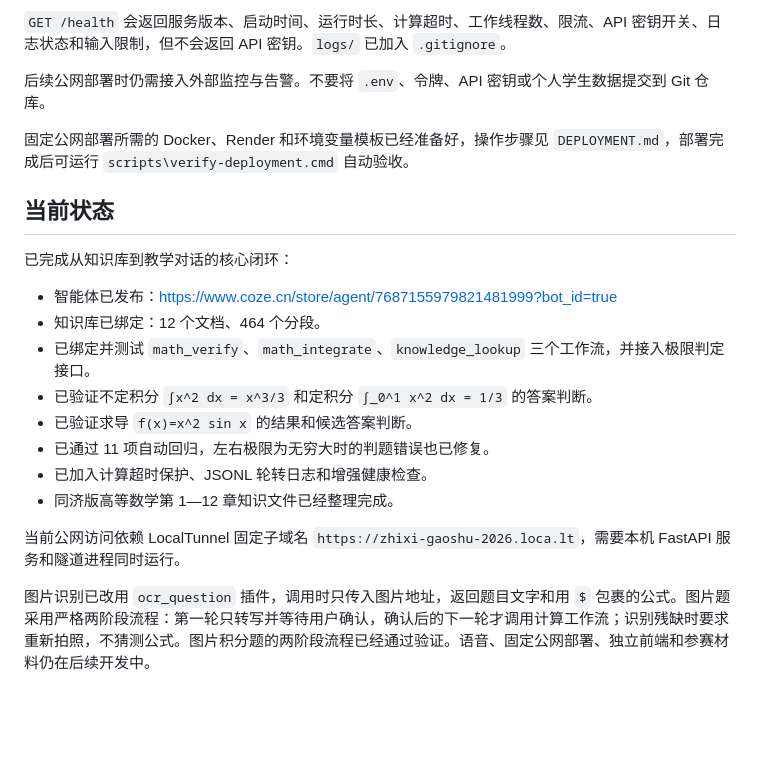
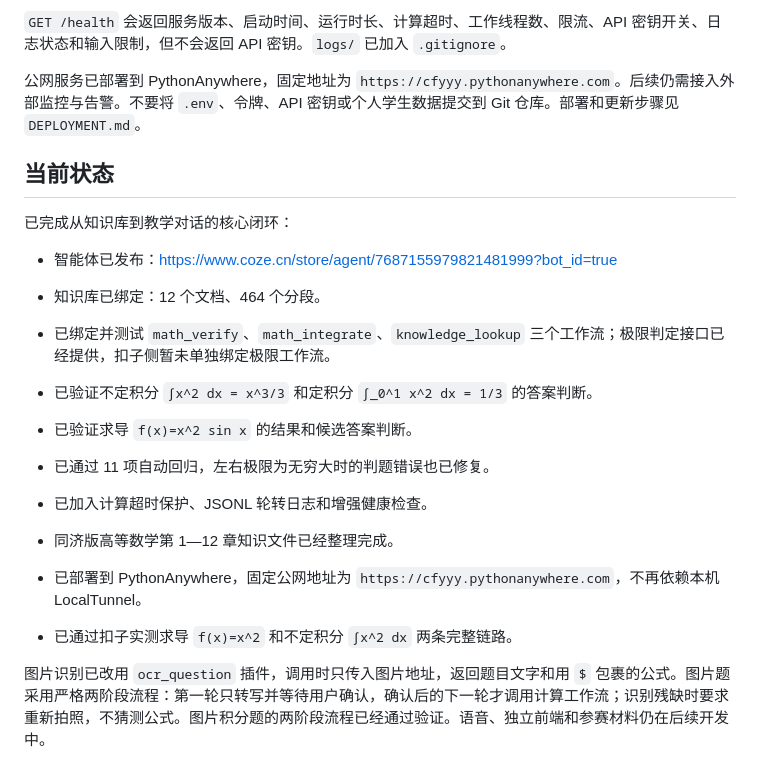
Before and after one commit to cfy123456-yr/gaoshu-agent, a Markdown page: README.md, the part around the change. Drawn GitHub-style; blank space fills up the shorter version.

Commit message:
Document PythonAnywhere deployment

```diff
--- a/README.md
+++ b/README.md
@@ -232,9 +232,7 @@ $env:CALCULATION_WORKERS = "4"
 
 `GET /health` 会返回服务版本、启动时间、运行时长、计算超时、工作线程数、限流、API 密钥开关、日志状态和输入限制，但不会返回 API 密钥。`logs/` 已加入 `.gitignore`。
 
-后续公网部署时仍需接入外部监控与告警。不要将 `.env`、令牌、API 密钥或个人学生数据提交到 Git 仓库。
-
-固定公网部署所需的 Docker、Render 和环境变量模板已经准备好，操作步骤见 `DEPLOYMENT.md`，部署完成后可运行 `scripts\verify-deployment.cmd` 自动验收。
+公网服务已部署到 PythonAnywhere，固定地址为 `https://cfyyy.pythonanywhere.com`。后续仍需接入外部监控与告警。不要将 `.env`、令牌、API 密钥或个人学生数据提交到 Git 仓库。部署和更新步骤见 `DEPLOYMENT.md`。
 
 ## 当前状态
 
@@ -242,13 +240,14 @@ $env:CALCULATION_WORKERS = "4"
 
 - 智能体已发布：<https://www.coze.cn/store/agent/7687155979821481999?bot_id=true>
 - 知识库已绑定：12 个文档、464 个分段。
-- 已绑定并测试 `math_verify`、`math_integrate`、`knowledge_lookup` 三个工作流，并接入极限判定接口。
+- 已绑定并测试 `math_verify`、`math_integrate`、`knowledge_lookup` 三个工作流；极限判定接口已经提供，扣子侧暂未单独绑定极限工作流。
 - 已验证不定积分 `∫x^2 dx = x^3/3` 和定积分 `∫_0^1 x^2 dx = 1/3` 的答案判断。
 - 已验证求导 `f(x)=x^2 sin x` 的结果和候选答案判断。
 - 已通过 11 项自动回归，左右极限为无穷大时的判题错误也已修复。
 - 已加入计算超时保护、JSONL 轮转日志和增强健康检查。
 - 同济版高等数学第 1—12 章知识文件已经整理完成。
 
-当前公网访问依赖 LocalTunnel 固定子域名 `https://zhixi-gaoshu-2026.loca.lt`，需要本机 FastAPI 服务和隧道进程同时运行。
+- 已部署到 PythonAnywhere，固定公网地址为 `https://cfyyy.pythonanywhere.com`，不再依赖本机 LocalTunnel。
+- 已通过扣子实测求导 `f(x)=x^2` 和不定积分 `∫x^2 dx` 两条完整链路。
 
-图片识别已改用 `ocr_question` 插件，调用时只传入图片地址，返回题目文字和用 `$` 包裹的公式。图片题采用严格两阶段流程：第一轮只转写并等待用户确认，确认后的下一轮才调用计算工作流；识别残缺时要求重新拍照，不猜测公式。图片积分题的两阶段流程已经通过验证。语音、固定公网部署、独立前端和参赛材料仍在后续开发中。
+图片识别已改用 `ocr_question` 插件，调用时只传入图片地址，返回题目文字和用 `$` 包裹的公式。图片题采用严格两阶段流程：第一轮只转写并等待用户确认，确认后的下一轮才调用计算工作流；识别残缺时要求重新拍照，不猜测公式。图片积分题的两阶段流程已经通过验证。语音、独立前端和参赛材料仍在后续开发中。
```
Also changed, not shown: DEPLOYMENT.md (+81 -61 lines).
